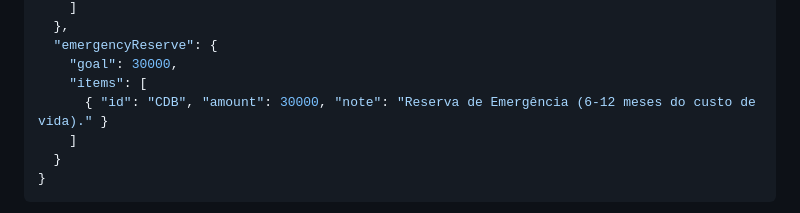
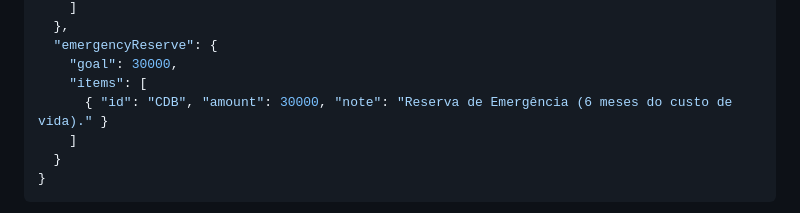
Before and after one commit to falvojr/wallet, a Markdown page: README.md, the part around the change. Drawn GitHub-style.

Commit message:
Update emergency reserve note in README.md

```diff
--- a/README.md
+++ b/README.md
@@ -95,7 +95,7 @@ Exemplo com dados fictícios:
   "emergencyReserve": {
     "goal": 30000,
     "items": [
-      { "id": "CDB", "amount": 30000, "note": "Reserva de Emergência (6-12 meses do custo de vida)." }
+      { "id": "CDB", "amount": 30000, "note": "Reserva de Emergência (6 meses do custo de vida)." }
     ]
   }
 }
```
